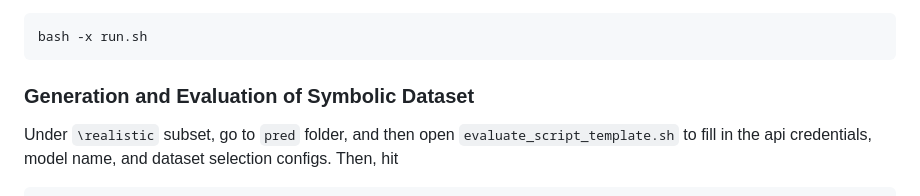
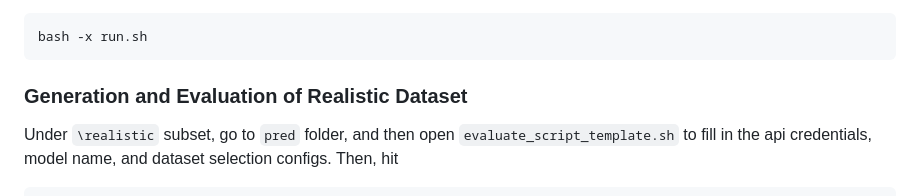
Before and after one commit to voicetreelab/gsm_infinite, a Markdown page: README.md, the part around the change. Drawn GitHub-style.

Commit message:
fix typo

````diff
--- a/README.md
+++ b/README.md
@@ -127,7 +127,7 @@ Under `\Symbolic` subset, go in to `run.sh` and fill in necessary api credential
 bash -x run.sh
 ```
 
-<h3>Generation and Evaluation of Symbolic Dataset</h3>
+<h3>Generation and Evaluation of Realistic Dataset</h3>
 
 Under `\realistic` subset, go to `pred` folder, and then open `evaluate_script_template.sh` to fill in the api credentials, model name, and dataset selection configs. Then, hit
 ```
````
